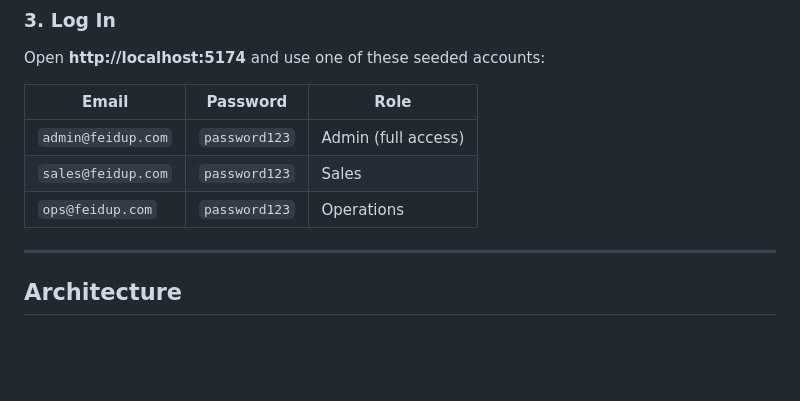
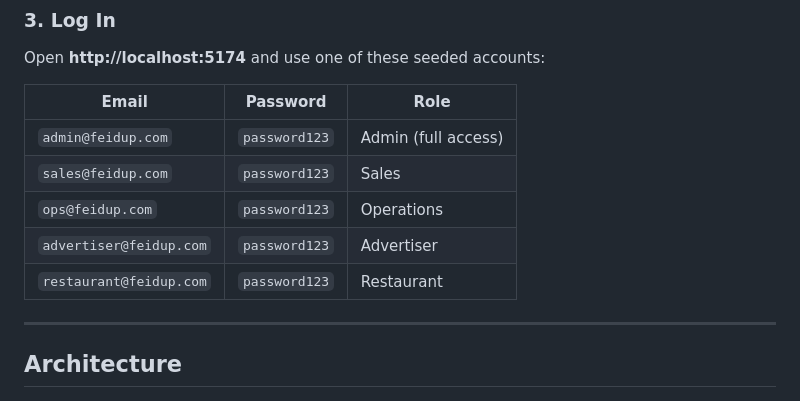
Before and after one commit to FeidUp/feidup, a Markdown page: feidup-crm/README.md, the part around the change. Rendered like a GitHub page; blank space fills up the shorter version.

Commit message:
feat: add additional seeded accounts for Advertiser and Restaurant roles in README.md

```diff
--- a/feidup-crm/README.md
+++ b/feidup-crm/README.md
@@ -97,6 +97,8 @@ Open **http://localhost:5174** and use one of these seeded accounts:
 | `admin@feidup.com` | `password123` | Admin (full access) |
 | `sales@feidup.com` | `password123` | Sales |
 | `ops@feidup.com` | `password123` | Operations |
+| `advertiser@feidup.com` | `password123` | Advertiser |
+| `restaurant@feidup.com` | `password123` | Restaurant |
 
 ---
 
```
